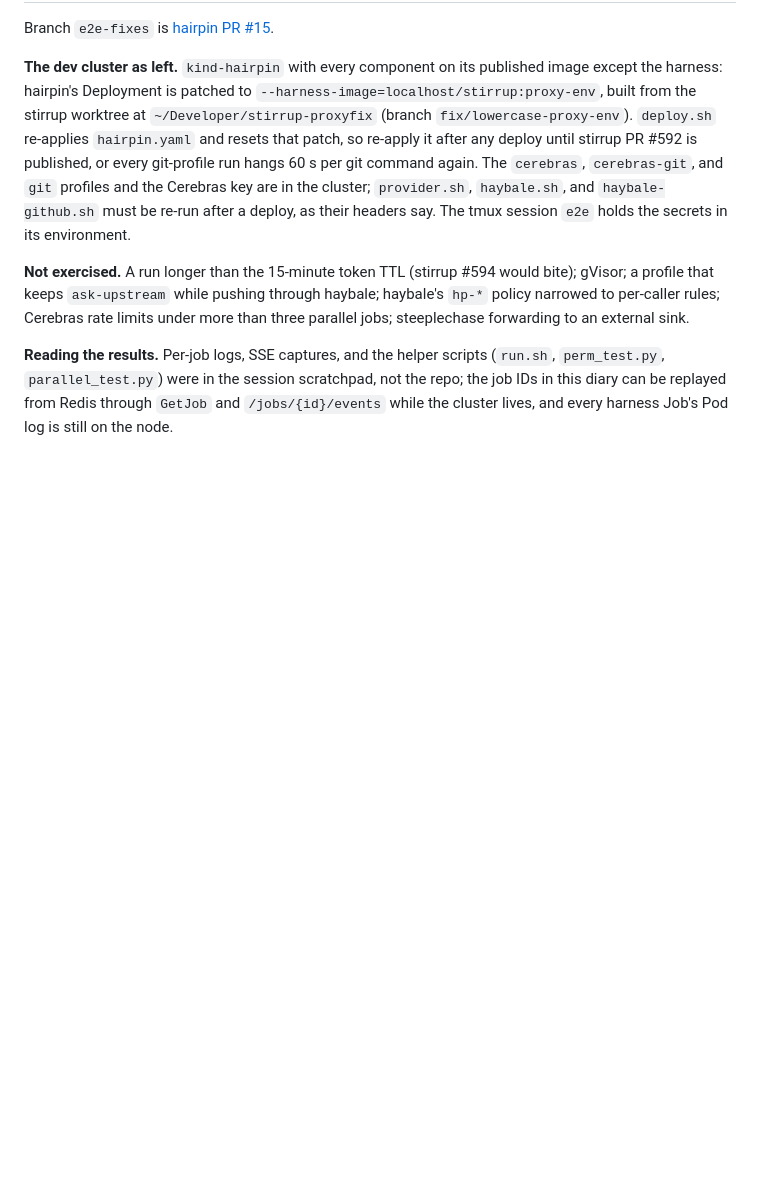
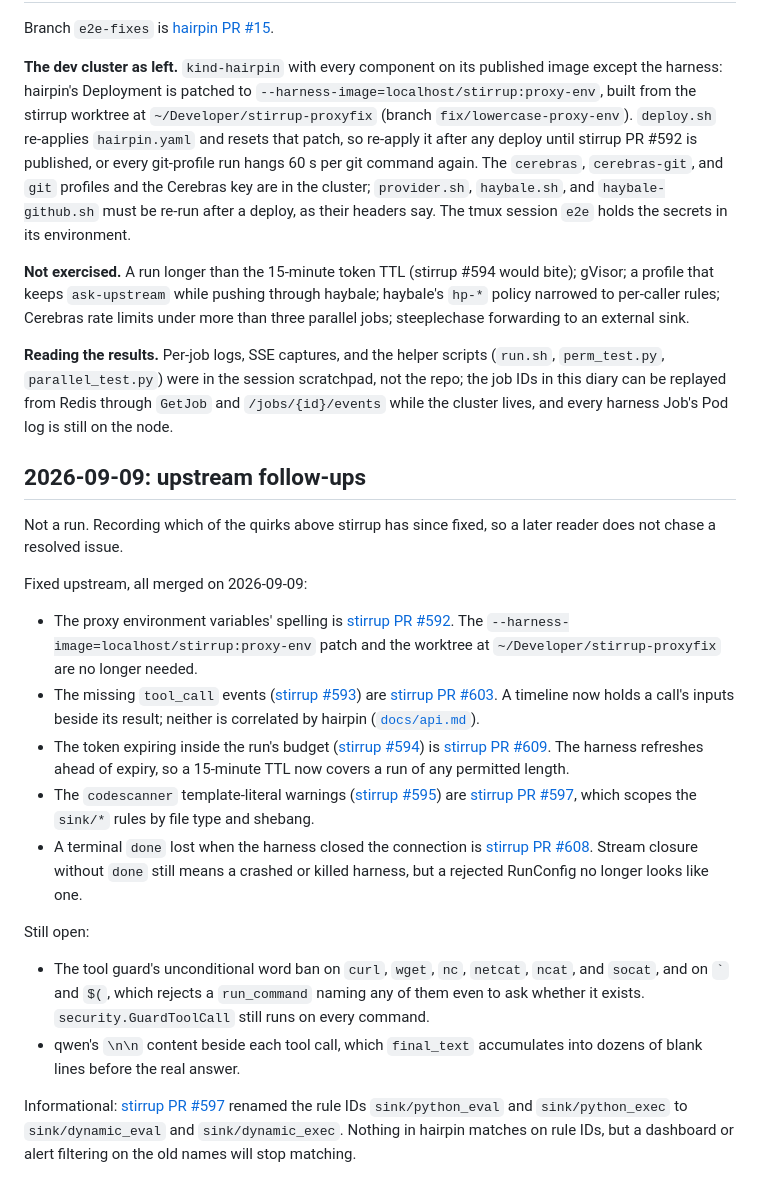
Before and after one commit to rxbynerd/hairpin, a Markdown page: docs/e2e-live-diary.md, the part around the change. GitHub-like rendering; blank space fills up the shorter version.

Commit message:
Diary: record which run quirks are fixed upstream
The diary's entries stand as written — they are a record of what a run
did on the day. What they cannot show is that five of the quirks they
filed have since been fixed, which is exactly the trap for a reader
starting from the diary rather than from TODO.md.

Appended a dated addendum mapping each filed issue to the stirrup PR
that closed it, and naming the two quirks that remain: the tool guard's
word ban on curl and friends, and qwen's blank-line preamble. Both
were re-checked against stirrup main rather than assumed still open.

The sink/python_* to sink/dynamic_* rule-ID rename is noted as
informational. Nothing in hairpin matches on rule IDs, but a dashboard
built off the diary's scanner output would.

Co-Authored-By: Claude Fable 5.1 <noreply@anthropic.com>
Claude-Session: https://claude.ai/code/session_01W7T58nGfQV7s1ke4RYKb41

```diff
--- a/docs/e2e-live-diary.md
+++ b/docs/e2e-live-diary.md
@@ -328,3 +328,49 @@ scripts (`run.sh`, `perm_test.py`, `parallel_test.py`) were in the
 session scratchpad, not the repo; the job IDs in this diary can be
 replayed from Redis through `GetJob` and `/jobs/{id}/events` while the
 cluster lives, and every harness Job's Pod log is still on the node.
+
+## 2026-09-09: upstream follow-ups
+
+Not a run. Recording which of the quirks above stirrup has since
+fixed, so a later reader does not chase a resolved issue.
+
+Fixed upstream, all merged on 2026-09-09:
+
+- The proxy environment variables' spelling is
+  [stirrup PR #592](https://github.com/rxbynerd/stirrup/pull/592).
+  The `--harness-image=localhost/stirrup:proxy-env` patch and the
+  worktree at `~/Developer/stirrup-proxyfix` are no longer needed.
+- The missing `tool_call` events ([stirrup
+  #593](https://github.com/rxbynerd/stirrup/issues/593)) are
+  [stirrup PR #603](https://github.com/rxbynerd/stirrup/pull/603).
+  A timeline now holds a call's inputs beside its result; neither is
+  correlated by hairpin
+  ([`docs/api.md`](api.md#tool-calls-and-results)).
+- The token expiring inside the run's budget ([stirrup
+  #594](https://github.com/rxbynerd/stirrup/issues/594)) is
+  [stirrup PR #609](https://github.com/rxbynerd/stirrup/pull/609).
+  The harness refreshes ahead of expiry, so a 15-minute TTL now
+  covers a run of any permitted length.
+- The `codescanner` template-literal warnings ([stirrup
+  #595](https://github.com/rxbynerd/stirrup/issues/595)) are
+  [stirrup PR #597](https://github.com/rxbynerd/stirrup/pull/597),
+  which scopes the `sink/*` rules by file type and shebang.
+- A terminal `done` lost when the harness closed the connection is
+  [stirrup PR #608](https://github.com/rxbynerd/stirrup/pull/608).
+  Stream closure without `done` still means a crashed or killed
+  harness, but a rejected RunConfig no longer looks like one.
+
+Still open:
+
+- The tool guard's unconditional word ban on `curl`, `wget`, `nc`,
+  `netcat`, `ncat`, and `socat`, and on `` ` `` and `$(`, which
+  rejects a `run_command` naming any of them even to ask whether it
+  exists. `security.GuardToolCall` still runs on every command.
+- qwen's `\n\n` content beside each tool call, which `final_text`
+  accumulates into dozens of blank lines before the real answer.
+
+Informational: [stirrup PR
+#597](https://github.com/rxbynerd/stirrup/pull/597) renamed the rule
+IDs `sink/python_eval` and `sink/python_exec` to `sink/dynamic_eval`
+and `sink/dynamic_exec`. Nothing in hairpin matches on rule IDs, but a
+dashboard or alert filtering on the old names will stop matching.
```
